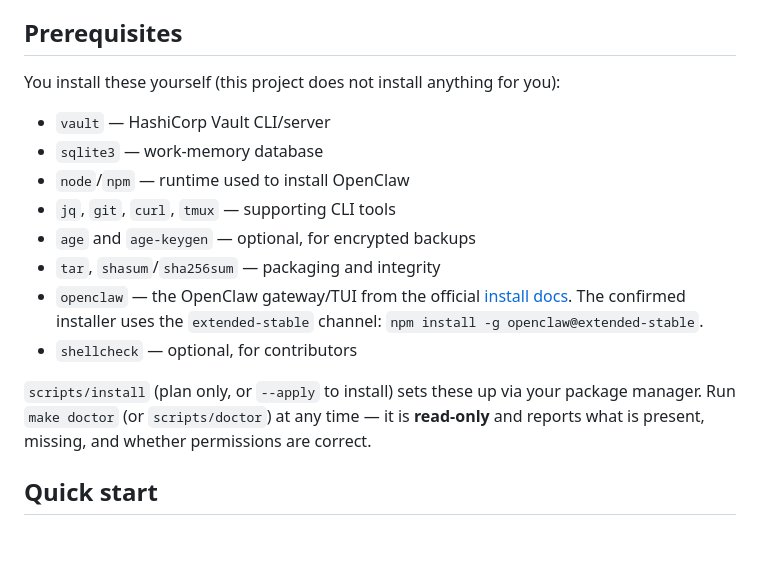
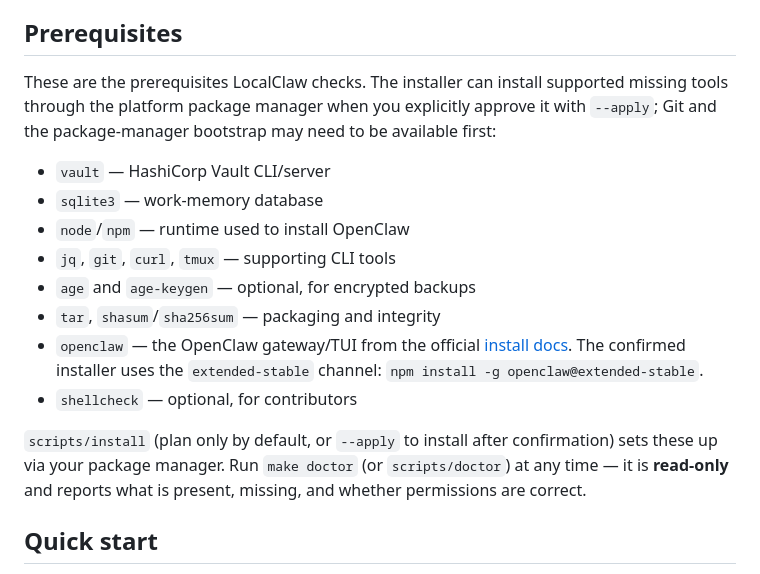
Before and after one commit to cjwelle/localclaw, a Markdown page: README.md, the part around the change. Drawn GitHub-style; blank space fills up the shorter version.

Commit message:
Clarify installer prerequisite behavior

```diff
--- a/README.md
+++ b/README.md
@@ -129,7 +129,10 @@ Bash 4-only features. Exact tested OS versions are a
 
 ## Prerequisites
 
-You install these yourself (this project does not install anything for you):
+These are the prerequisites LocalClaw checks. The installer can install
+supported missing tools through the platform package manager when you explicitly
+approve it with `--apply`; Git and the package-manager bootstrap may need to be
+available first:
 
 - `vault` — HashiCorp Vault CLI/server
 - `sqlite3` — work-memory database
@@ -142,8 +145,9 @@ You install these yourself (this project does not install anything for you):
   the `extended-stable` channel: `npm install -g openclaw@extended-stable`.
 - `shellcheck` — optional, for contributors
 
-`scripts/install` (plan only, or `--apply` to install) sets these up via your
-package manager. Run `make doctor` (or `scripts/doctor`) at any time — it is
+`scripts/install` (plan only by default, or `--apply` to install after
+confirmation) sets these up via your package manager. Run `make doctor` (or
+`scripts/doctor`) at any time — it is
 **read-only** and reports what is present, missing, and whether permissions are
 correct.
 
```
